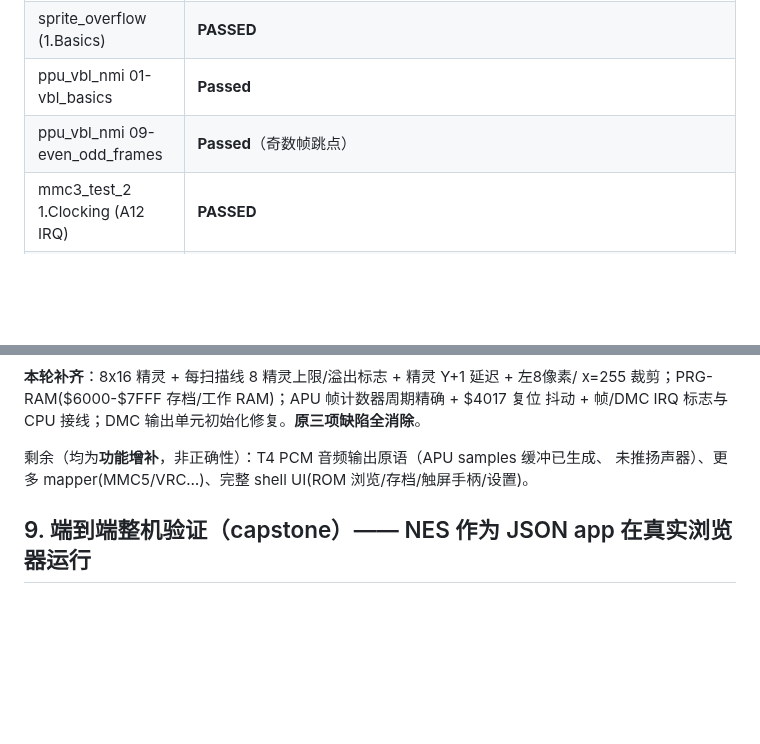
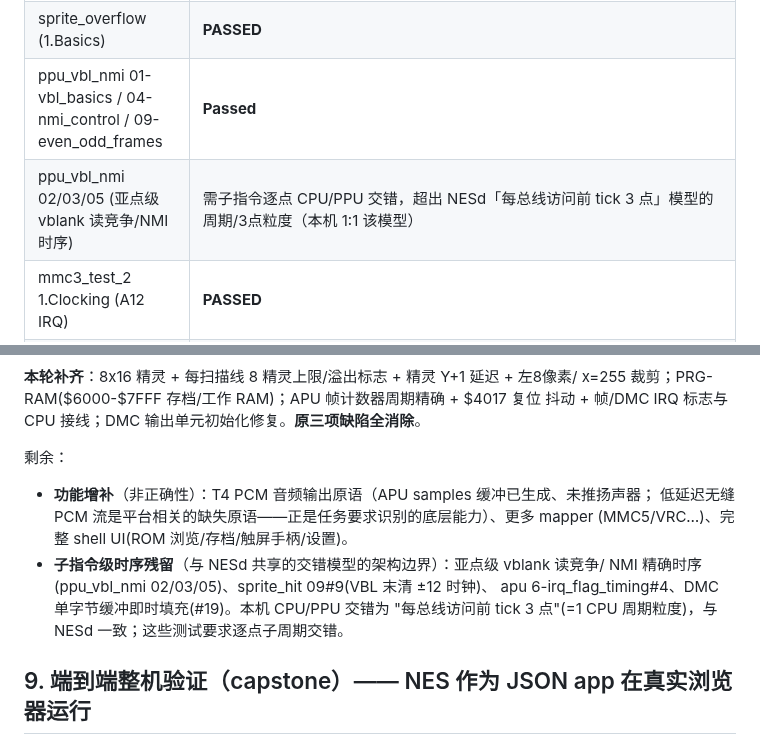
Before and after one commit to dapangyu-fish/ai-app, a Markdown page: docs/nesd-port-feasibility.md, 2 parts joined by grey strips. Rendered like a GitHub page; blank space fills up the shorter version.

Commit message:
docs(nesd): 记录 ppu_vbl_nmi 结果 + 子指令级时序架构边界
01/04/09 PASSED；02/03/05 亚点级 vblank/NMI 时序需逐点子周期交错（超出与 NESd 共享
的"每总线访问前 tick 3 点"=1 周期粒度模型）。剩余分"功能增补"(音频输出/mapper/shell)
与"子指令级时序残留"两类，均已诚实标注。

Co-Authored-By: Claude Fable 5 <noreply@anthropic.com>

```diff
--- a/docs/nesd-port-feasibility.md
+++ b/docs/nesd-port-feasibility.md
@@ -173,8 +173,8 @@ absx/absy/izy/RMW/分支/栈操作）使每指令总线访问数=真实周期数
 | nestest | 寄存器 + CYC 周期列逐条吻合金标准 |
 | sprite_hit_tests (01–11) | **9/10 PASSED**（basics/alignment/corners/flip/double-height/left_clip/right_edge/screen_bottom/timing_order/edge_timing；仅 09#9 VBL 末清标志 ±12 时钟残留） |
 | sprite_overflow (1.Basics) | **PASSED** |
-| ppu_vbl_nmi 01-vbl_basics | **Passed** |
-| ppu_vbl_nmi 09-even_odd_frames | **Passed**（奇数帧跳点） |
+| ppu_vbl_nmi 01-vbl_basics / 04-nmi_control / 09-even_odd_frames | **Passed** |
+| ppu_vbl_nmi 02/03/05 (亚点级 vblank 读竞争/NMI 时序) | 需子指令逐点 CPU/PPU 交错，超出 NESd「每总线访问前 tick 3 点」模型的周期/3点粒度（本机 1:1 该模型） |
 | mmc3_test_2 1.Clocking (A12 IRQ) | **PASSED** |
 | apu_test 1-len_ctr / 2-len_table | **Passed** |
 | apu_test 3-irq_flag / 4-jitter / 5-len_timing | **PASSED** |
@@ -184,8 +184,14 @@ absx/absy/izy/RMW/分支/栈操作）使每指令总线访问数=真实周期数
 x=255 裁剪；PRG-RAM($6000-$7FFF 存档/工作 RAM)；APU 帧计数器周期精确 + $4017 复位
 抖动 + 帧/DMC IRQ 标志与 CPU 接线；DMC 输出单元初始化修复。**原三项缺陷全消除**。
 
-剩余（均为**功能增补**，非正确性）：T4 PCM 音频输出原语（APU samples 缓冲已生成、
-未推扬声器）、更多 mapper(MMC5/VRC…)、完整 shell UI(ROM 浏览/存档/触屏手柄/设置)。
+剩余：
+- **功能增补**（非正确性）：T4 PCM 音频输出原语（APU samples 缓冲已生成、未推扬声器；
+  低延迟无缝 PCM 流是平台相关的缺失原语——正是任务要求识别的底层能力）、更多 mapper
+  (MMC5/VRC…)、完整 shell UI(ROM 浏览/存档/触屏手柄/设置)。
+- **子指令级时序残留**（与 NESd 共享的交错模型的架构边界）：亚点级 vblank 读竞争/
+  NMI 精确时序(ppu_vbl_nmi 02/03/05)、sprite_hit 09#9(VBL 末清 ±12 时钟)、
+  apu 6-irq_flag_timing#4、DMC 单字节缓冲即时填充(#19)。本机 CPU/PPU 交错为
+  "每总线访问前 tick 3 点"(=1 CPU 周期粒度)，与 NESd 一致；这些测试要求逐点子周期交错。
 
 
 ## 9. 端到端整机验证（capstone）—— NES 作为 JSON app 在真实浏览器运行
```
